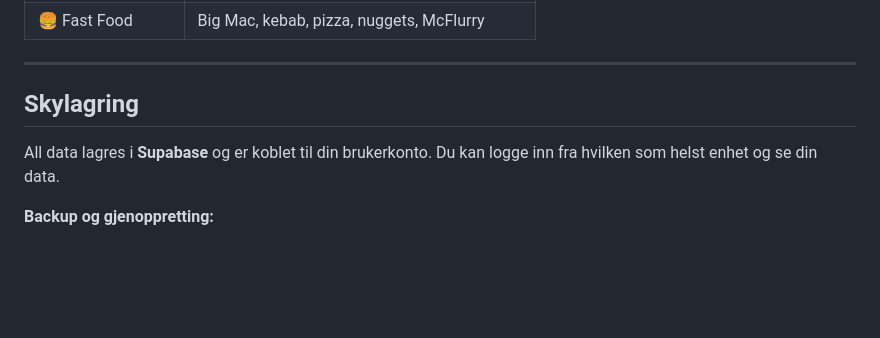
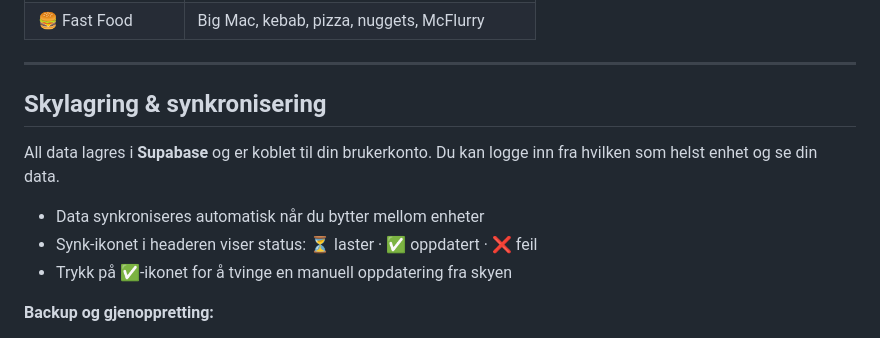
Before and after one commit to Andos80/calorie-tracker, a Markdown page: README.md, the part around the change. Drawn GitHub-style; blank space fills up the shorter version.

Commit message:
Update README: document sync icon and cross-device sync behaviour
Co-Authored-By: Claude Sonnet 4.6 <noreply@anthropic.com>

```diff
--- a/README.md
+++ b/README.md
@@ -104,9 +104,13 @@ Appen kan legges til på hjemskjermen og fungerer som en native app — ingen Ap
 
 ---
 
-## Skylagring
+## Skylagring & synkronisering
 
 All data lagres i **Supabase** og er koblet til din brukerkonto. Du kan logge inn fra hvilken som helst enhet og se din data.
+
+- Data synkroniseres automatisk når du bytter mellom enheter
+- Synk-ikonet i headeren viser status: **⏳** laster · **✅** oppdatert · **❌** feil
+- Trykk på **✅**-ikonet for å tvinge en manuell oppdatering fra skyen
 
 **Backup og gjenoppretting:**
 1. Gå til **I dag**-fanen og scroll ned til **Your data**-kortet
```
